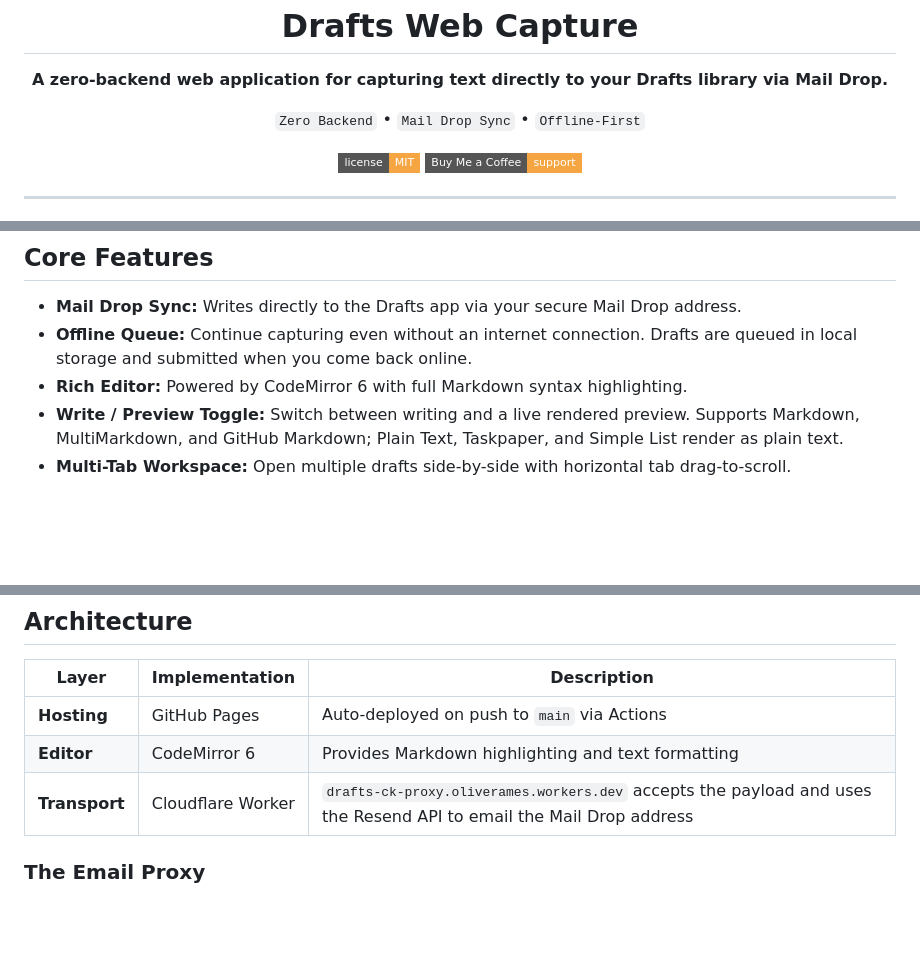
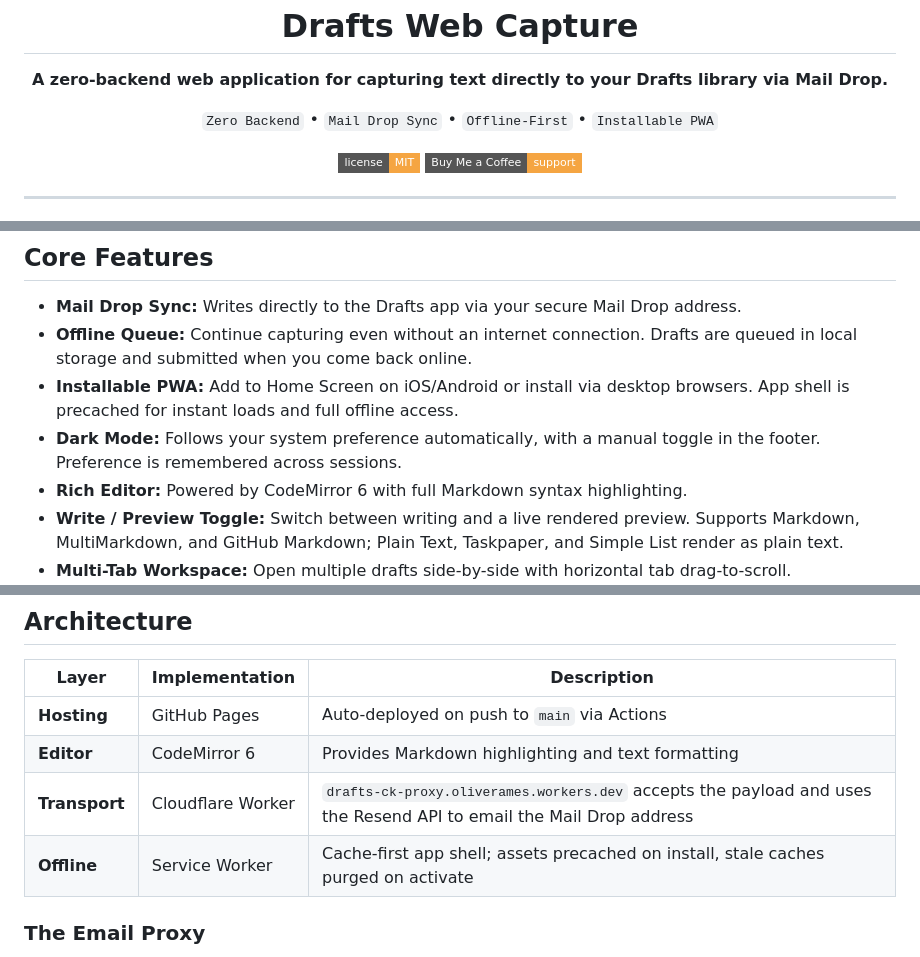
Before and after one commit to oliverames/drafts-web-capture, a Markdown page: README.md, 3 parts joined by grey strips. Rendered like a GitHub page; badges without logos; blank space fills up the shorter version.

Commit message:
docs: update README with PWA, dark mode, and service worker details
Co-Authored-By: Claude Sonnet 4.6 <noreply@anthropic.com>

```diff
--- a/README.md
+++ b/README.md
@@ -11,7 +11,8 @@
 <p align="center">
   <code>Zero Backend</code> &bull;
   <code>Mail Drop Sync</code> &bull;
-  <code>Offline-First</code>
+  <code>Offline-First</code> &bull;
+  <code>Installable PWA</code>
 </p>
 
 <p align="center">
@@ -51,6 +52,8 @@ npx serve public
 
 - **Mail Drop Sync:** Writes directly to the Drafts app via your secure Mail Drop address.
 - **Offline Queue:** Continue capturing even without an internet connection. Drafts are queued in local storage and submitted when you come back online.
+- **Installable PWA:** Add to Home Screen on iOS/Android or install via desktop browsers. App shell is precached for instant loads and full offline access.
+- **Dark Mode:** Follows your system preference automatically, with a manual toggle in the footer. Preference is remembered across sessions.
 - **Rich Editor:** Powered by CodeMirror 6 with full Markdown syntax highlighting.
 - **Write / Preview Toggle:** Switch between writing and a live rendered preview. Supports Markdown, MultiMarkdown, and GitHub Markdown; Plain Text, Taskpaper, and Simple List render as plain text.
 - **Multi-Tab Workspace:** Open multiple drafts side-by-side with horizontal tab drag-to-scroll.
@@ -65,6 +68,7 @@ npx serve public
 | **Hosting** | GitHub Pages | Auto-deployed on push to `main` via Actions |
 | **Editor** | CodeMirror 6 | Provides Markdown highlighting and text formatting |
 | **Transport** | Cloudflare Worker | `drafts-ck-proxy.oliverames.workers.dev` accepts the payload and uses the Resend API to email the Mail Drop address |
+| **Offline** | Service Worker | Cache-first app shell; assets precached on install, stale caches purged on activate |
 
 ### The Email Proxy
 
```
